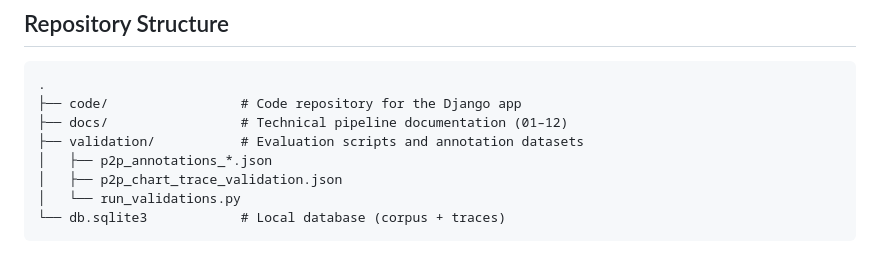
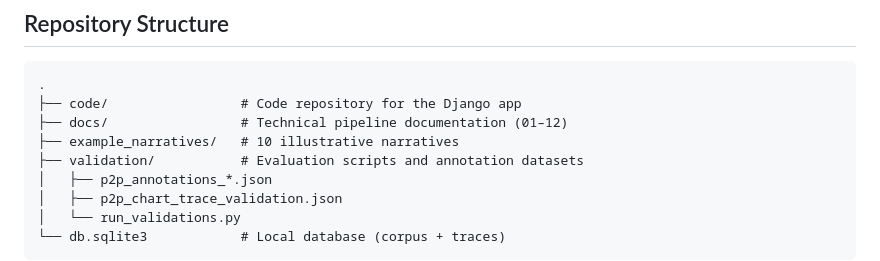
Before and after one commit to AndreaVazquez/paper-to-practice, a Markdown page: README.md, the part around the change. Drawn GitHub-style.

```diff
--- a/README.md
+++ b/README.md
@@ -55,6 +55,7 @@ The system builds a **progressive curation pipeline** that:
 .
 ├── code/                 # Code repository for the Django app
 ├── docs/                 # Technical pipeline documentation (01–12)
+├── example_narratives/   # 10 illustrative narratives
 ├── validation/           # Evaluation scripts and annotation datasets
 │   ├── p2p_annotations_*.json
 │   ├── p2p_chart_trace_validation.json
```
